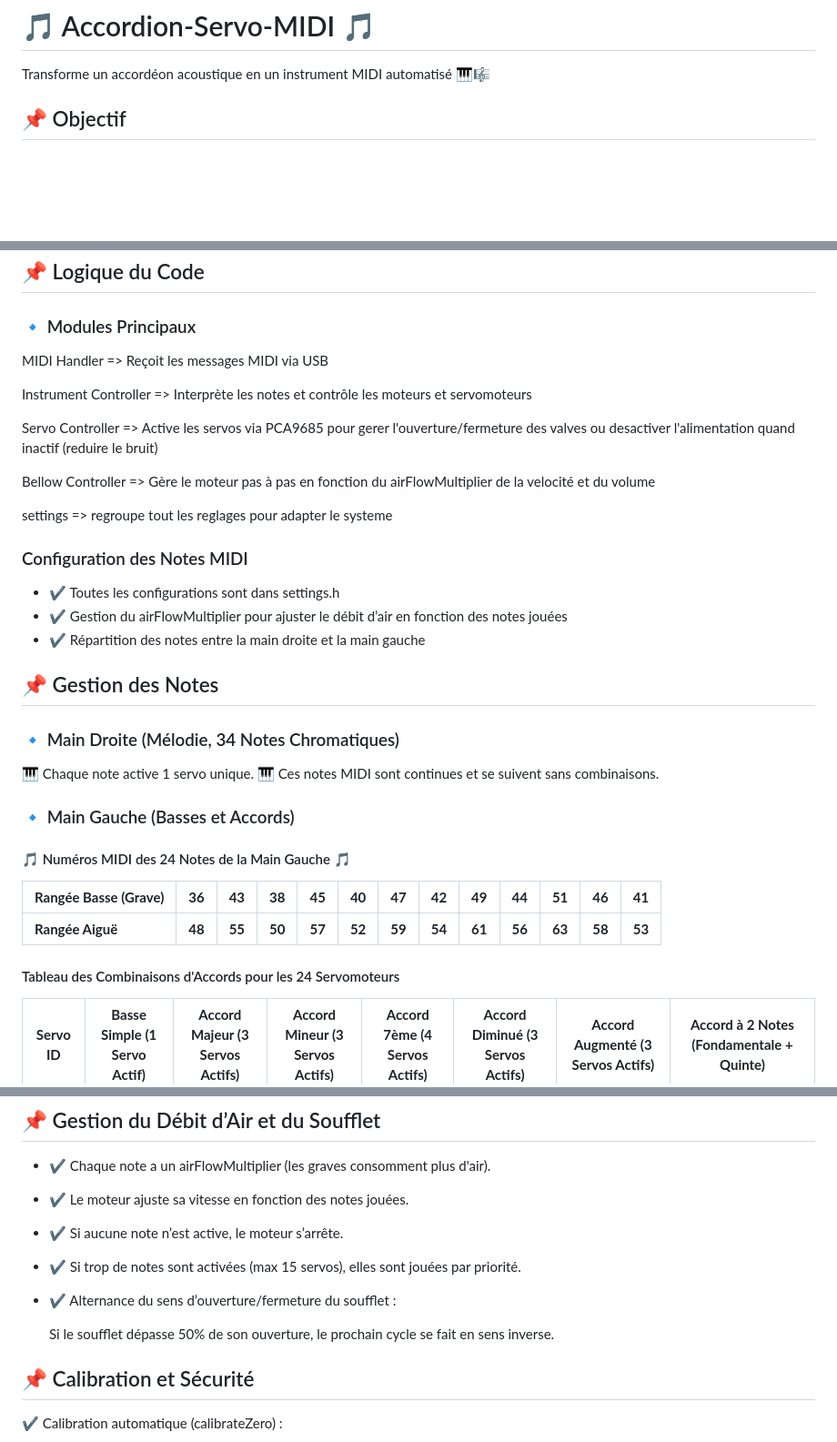
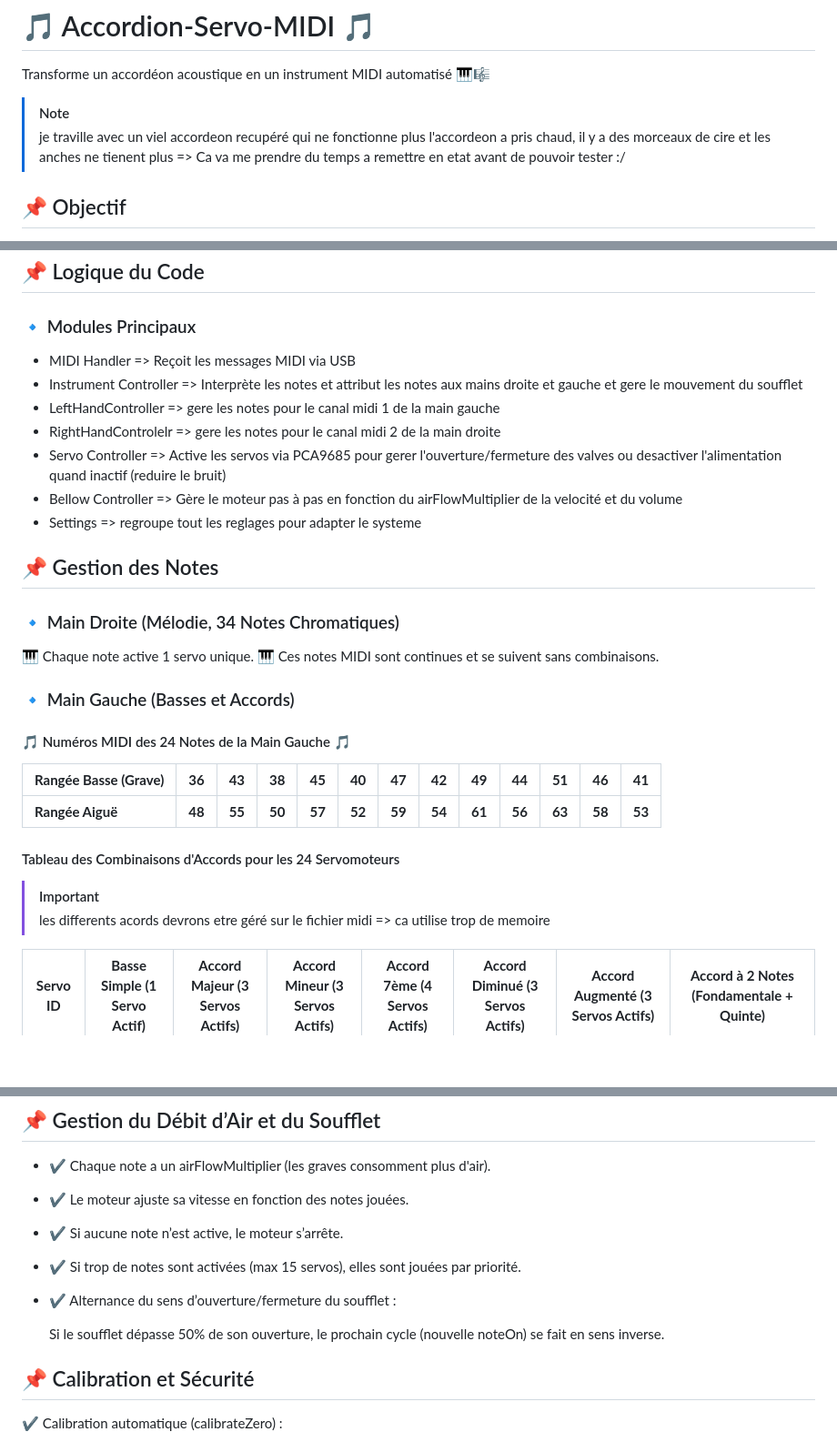
Before and after one commit to glloq/Accordion-servo-midi, a Markdown page: README.md, 3 parts joined by grey strips. Shown: that part at 91% size. Rendered like a GitHub page; blank space fills up the shorter version.

```diff
--- a/README.md
+++ b/README.md
@@ -1,6 +1,11 @@
 # 🎵 Accordion-Servo-MIDI 🎵
 
 Transforme un accordéon acoustique en un instrument MIDI automatisé 🎹🎼
+
+> [!NOTE]
+>  je traville avec un viel accordeon recupéré qui ne fonctionne plus
+>  l'accordeon a pris chaud, il y a des morceaux de cire et les anches ne tienent plus => Ca va me prendre du temps a remettre en etat avant de pouvoir tester :/
+
 ## 📌 Objectif
 
 Ce projet convertit un accordéon acoustique en un instrument MIDI piloté par des servomoteurs et un moteur pas à pas, permettant de :
@@ -40,21 +45,14 @@ Ce projet convertit un accordéon acoustique en un instrument MIDI piloté par d
 ## 📌 Logique du Code
 ### 🔹 Modules Principaux
 
-MIDI Handler	=> Reçoit les messages MIDI via USB
+- MIDI Handler	=> Reçoit les messages MIDI via USB
+- Instrument Controller	=> Interprète les notes et attribut les notes aux mains droite et gauche et gere le mouvement du soufflet
+- LeftHandController => gere les notes pour le canal midi 1 de la main gauche
+- RightHandControlelr => gere les notes pour le canal midi 2 de la main droite
+- Servo Controller	=> Active les servos via PCA9685 pour gerer l'ouverture/fermeture des valves ou desactiver l'alimentation quand inactif (reduire le bruit)
+- Bellow Controller	=> Gère le moteur pas à pas en fonction du airFlowMultiplier de la velocité et du volume
+- Settings => regroupe tout les reglages pour adapter le systeme
 
-Instrument Controller	=> Interprète les notes et contrôle les moteurs et servomoteurs
-
-Servo Controller	=> Active les servos via PCA9685 pour gerer l'ouverture/fermeture des valves ou desactiver l'alimentation quand inactif (reduire le bruit)
-
-Bellow Controller	=> Gère le moteur pas à pas en fonction du airFlowMultiplier de la velocité et du volume
-
-settings => regroupe tout les reglages pour adapter le systeme
-
-###  Configuration des Notes MIDI
-
-- ✔ Toutes les configurations sont dans settings.h
-- ✔ Gestion du airFlowMultiplier pour ajuster le débit d’air en fonction des notes jouées
-- ✔ Répartition des notes entre la main droite et la main gauche
 ## 📌 Gestion des Notes
 
 ### 🔹 Main Droite (Mélodie, 34 Notes Chromatiques)
@@ -70,7 +68,12 @@ settings => regroupe tout les reglages pour adapter le systeme
 |-------------------------|------|------|------|------|------|------|------|------|------|------|------|------|
 | **Rangée Aiguë**       | **48** | **55** | **50** | **57** | **52** | **59** | **54** | **61** | **56** | **63** | **58** | **53** |
 
+
  #### Tableau des Combinaisons d'Accords pour les 24 Servomoteurs
+
+> [!IMPORTANT]
+> les differents acords devrons etre géré sur le fichier midi => ca utilise trop de memoire
+
 
 | **Servo ID** | **Basse Simple (1 Servo Actif)** | **Accord Majeur (3 Servos Actifs)** | **Accord Mineur (3 Servos Actifs)** | **Accord 7ème (4 Servos Actifs)** | **Accord Diminué (3 Servos Actifs)** | **Accord Augmenté (3 Servos Actifs)** | **Accord à 2 Notes (Fondamentale + Quinte)** |
 |-------------|-------------|-------------------------|-------------------------|------------------------|--------------------------|--------------------------|----------------------------------|
@@ -129,7 +132,7 @@ settings => regroupe tout les reglages pour adapter le systeme
 - ✔ Si trop de notes sont activées (max 15 servos), elles sont jouées par priorité.
 - ✔ Alternance du sens d’ouverture/fermeture du soufflet :
 
-    Si le soufflet dépasse 50% de son ouverture, le prochain cycle se fait en sens inverse.
+    Si le soufflet dépasse 50% de son ouverture, le prochain cycle (nouvelle noteOn) se fait en sens inverse.
 
 ## 📌 Calibration et Sécurité
 
```
